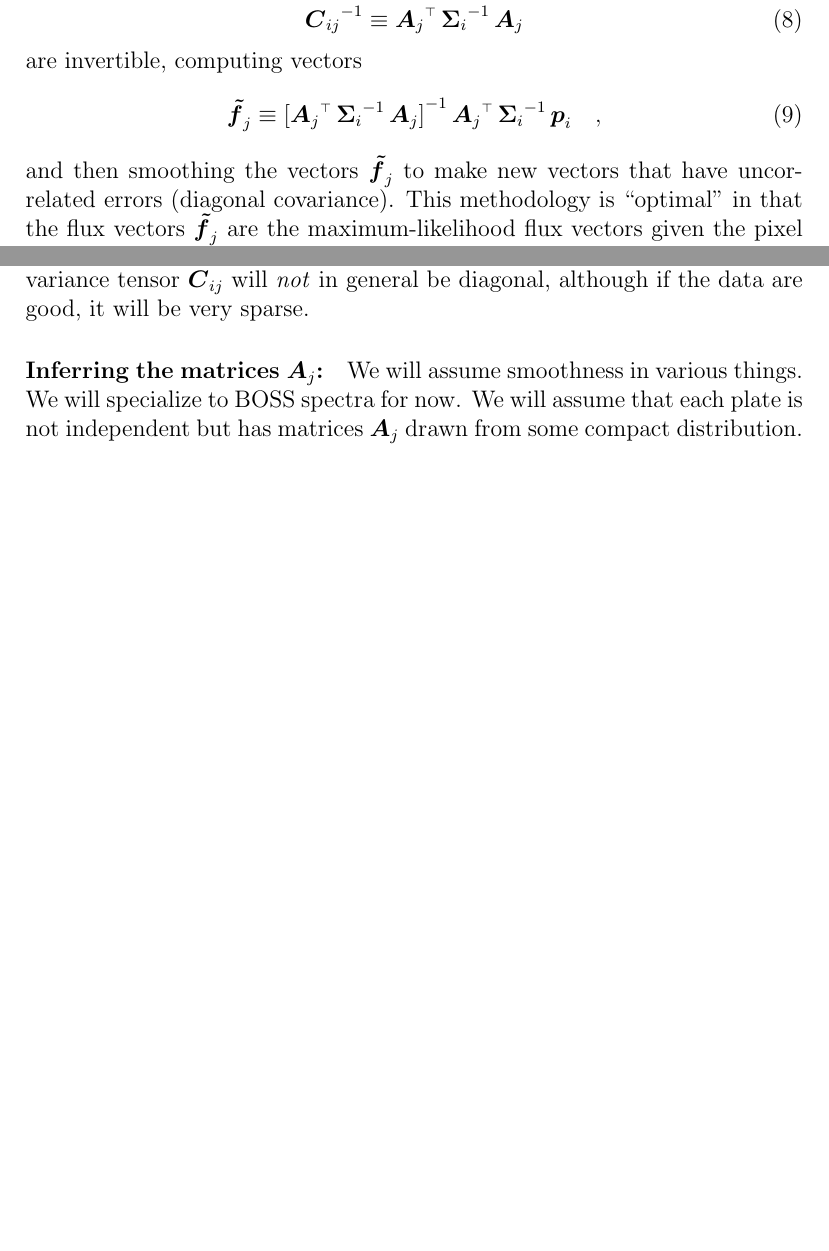
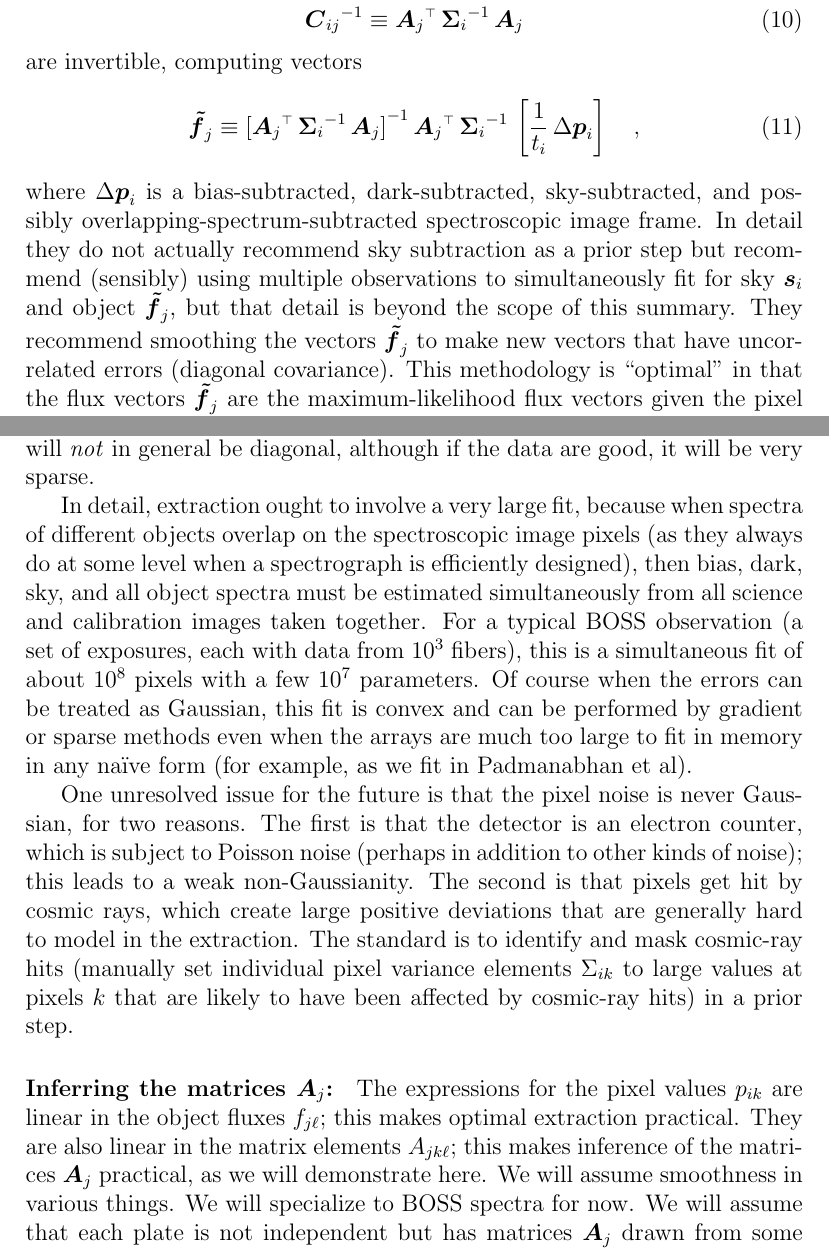
Before and after one commit to davidwhogg/Spectroscopy, a LaTeX document (spectroscopy.tex): two parts of pages 3 and 4 of 4 before the commit and two parts of pages 4 and 5 of 5 after it, joined at a grey line, cut so that both start at the same text, the shorter picture padded with empty space. Compiled offline with pdfLaTeX.

Commit message:
spectroscopy: index notation, cosmic rays, optimization for large problems, etc
git-svn-id: svn+ssh://astrometry.net/svn/trunk/documents/papers/spectroscopy@13809 03a3cea6-2c03-0410-ac9b-9271b1c66c29

```diff
--- a/spectroscopy.tex
+++ b/spectroscopy.tex
@@ -179,9 +194,16 @@ are invertible, computing vectors
 \begin{equation}
 \fluxLSF_j \equiv
   \inverse{[\transpose{\Amatrix_j}\,\inverse{\pixelvariance_i}\,\Amatrix_j]}
-  \,\transpose{\Amatrix_j}\,\inverse{\pixelvariance_i}\,\pixels_i \quad ,
+  \,\transpose{\Amatrix_j}\,\inverse{\pixelvariance_i}
+  \,\left[\frac{1}{t_i}\,\Delta\pixels_i\right] \quad ,
 \end{equation}
-and then smoothing the vectors $\fluxLSF_j$ to make new vectors that
-have uncorrelated errors (diagonal covariance).  This methodology is
-``optimal'' in that the flux vectors $\fluxLSF_j$ are the
-maximum-likelihood flux vectors given the pixel data $\pixels_i$; the
+where $\Delta\pixels_i$ is a bias-subtracted, dark-subtracted,
+sky-subtracted, and possibly overlapping-spectrum-subtracted
+spectroscopic image frame.  In detail they do not actually recommend
+sky subtraction as a prior step but recommend (sensibly) using
+multiple observations to simultaneously fit for sky $\sky_i$ and
+object $\fluxLSF_j$, but that detail is beyond the scope of this
+summary.  They recommend smoothing the vectors $\fluxLSF_j$ to make
+new vectors that have uncorrelated errors (diagonal covariance).  This
+methodology is ``optimal'' in that the flux vectors $\fluxLSF_j$ are
+the maximum-likelihood flux vectors given the pixel data $\pixels_i$;
@@ -216,9 +235,3 @@ p(\flux_j|\pixels_i,\pixelvariance_i,I) =
   \Normal(\flux_j|\fluxLSF_j,\covariance_{ij}) \quad,
 \end{equation}
 where we have assumed that the priors are almost totally
-uninformative; in this case the least-squares solution developed above
-becomes the mean, and the least-squares covariance matrix becomes the
-variance of the posterior, which is exactly a (high-dimensional)
-normal distribution.  Note that the variance tensor $\covariance_{ij}$
-will \emph{not} in general be diagonal, although if the data are good,
-it will be very sparse.
@@ -225,5 +241,36 @@ it will be very sparse.
+distribution.  Note that the variance tensor $\covariance_{ij}$ will
+\emph{not} in general be diagonal, although if the data are good, it
+will be very sparse.
+
+In detail, extraction ought to involve a very large fit, because when
+spectra of different objects overlap on the spectroscopic image pixels
+(as they always do at some level when a spectrograph is efficiently
+designed), then bias, dark, sky, and all object spectra must be
+estimated simultaneously from all science and calibration images taken
+together.  For a typical BOSS observation (a set of exposures, each
+with data from $10^3$ fibers), this is a simultaneous fit of about
+$10^8$ pixels with a few $10^7$ parameters.  Of course when the errors
+can be treated as Gaussian, this fit is convex and can be performed by
+gradient or sparse methods even when the arrays are much too large to
+fit in memory in any na\"ive form (for example, as we fit in
+Padmanabhan et al).
+
+One unresolved issue for the future is that the pixel noise is never
+Gaussian, for two reasons.  The first is that the detector is an
+electron counter, which is subject to Poisson noise (perhaps in
+addition to other kinds of noise); this leads to a weak
+non-Gaussianity.  The second is that pixels get hit by cosmic rays,
+which create large positive deviations that are generally hard to
+model in the extraction.  The standard is to identify and mask
+cosmic-ray hits (manually set individual pixel variance elements
+$\Sigma_{ik}$ to large values at pixels $k$ that are likely to have
+been affected by cosmic-ray hits) in a prior step.
 
 \paragraph{Inferring the matrices $\Amatrix_j$:}
+The expressions for the pixel values $p_{ik}$ are linear in the object
+fluxes $f_{j\ell}$; this makes optimal extraction practical.  They are
+also linear in the matrix elements $A_{jk\ell}$; this makes inference
+of the matrices $\Amatrix_j$ practical, as we will demonstrate here.
 We will assume smoothness in various things.  We will specialize to
 BOSS spectra for now.  We will assume that each plate is not
 independent but has matrices $\Amatrix_j$ drawn from some compact
```
Also changed, not shown: spectroscopy.tex (33 more changed lines).
